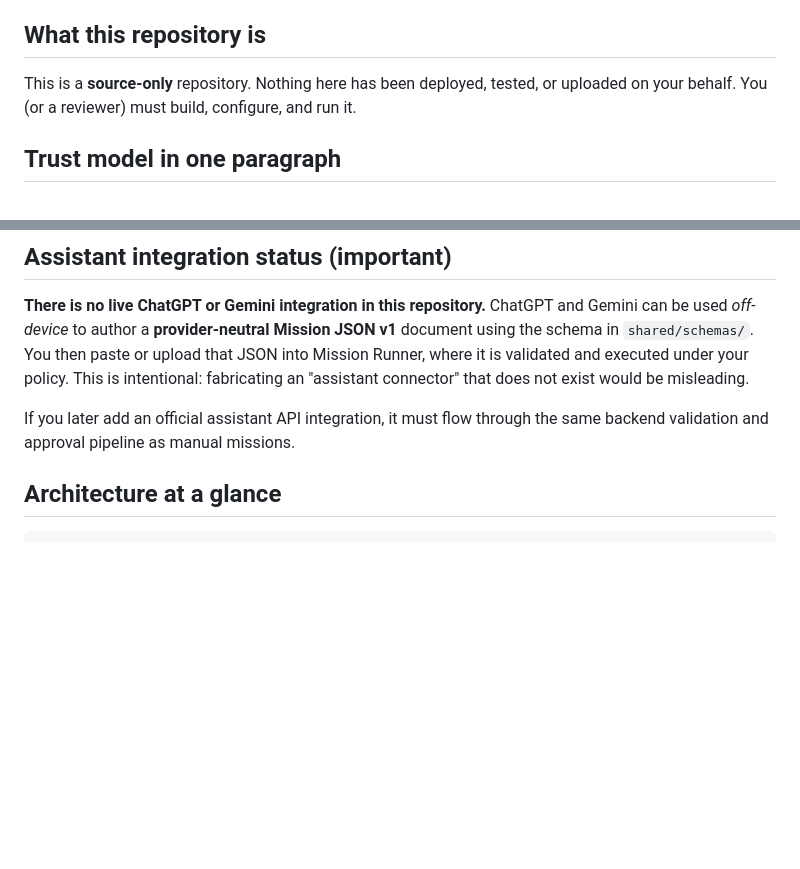
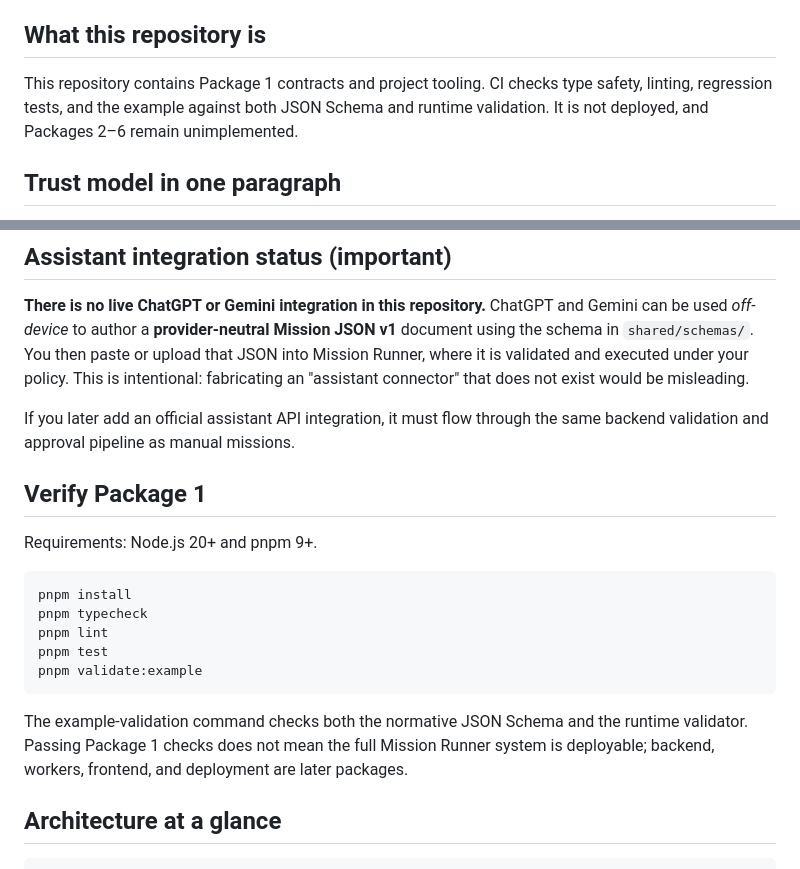
Before and after one commit to madnessgate44-debug/Mission-runner, a Markdown page: package-1-source/README.md, 2 parts joined by grey strips. Rendered like a GitHub page; blank space fills up the shorter version.

Commit message:
Update Package 1 documentation: README.md

````diff
--- a/package-1-source/README.md
+++ b/package-1-source/README.md
@@ -14,8 +14,7 @@ and is not a programmer.
 
 ## What this repository is
 
-This is a **source-only** repository. Nothing here has been deployed, tested, or
-uploaded on your behalf. You (or a reviewer) must build, configure, and run it.
+This repository contains Package 1 contracts and project tooling. CI checks type safety, linting, regression tests, and the example against both JSON Schema and runtime validation. It is not deployed, and Packages 2–6 remain unimplemented.
 
 ## Trust model in one paragraph
 
@@ -37,6 +36,20 @@ misleading.
 
 If you later add an official assistant API integration, it must flow through the
 same backend validation and approval pipeline as manual missions.
+
+## Verify Package 1
+
+Requirements: Node.js 20+ and pnpm 9+.
+
+```sh
+pnpm install
+pnpm typecheck
+pnpm lint
+pnpm test
+pnpm validate:example
+```
+
+The example-validation command checks both the normative JSON Schema and the runtime validator. Passing Package 1 checks does not mean the full Mission Runner system is deployable; backend, workers, frontend, and deployment are later packages.
 
 ## Architecture at a glance
 
````
